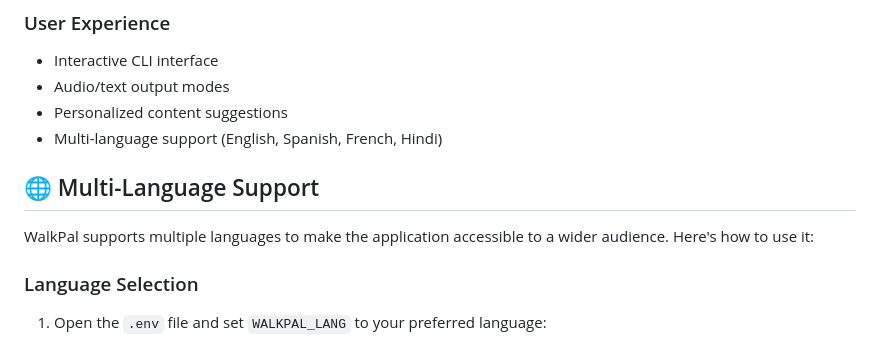
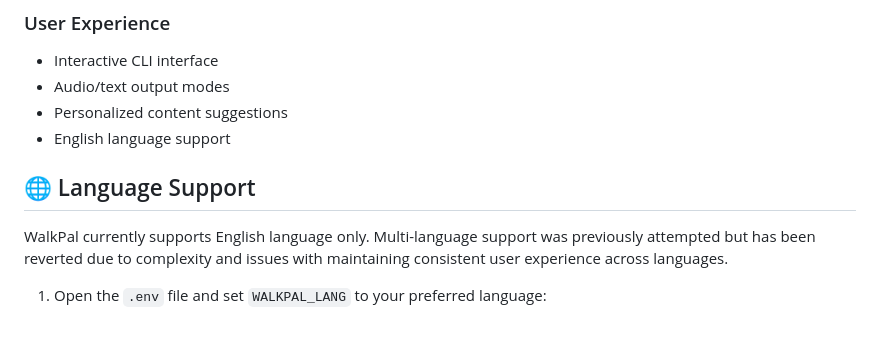
Before and after one commit to ud-ai-journey/ud-ai-journey, a Markdown page: day_73/README.md, the part around one of its changes. Rendered like a GitHub page.

```diff
--- a/day_73/README.md
+++ b/day_73/README.md
@@ -194,13 +240,11 @@ walkpal/
 - Interactive CLI interface
 - Audio/text output modes
 - Personalized content suggestions
-- Multi-language support (English, Spanish, French, Hindi)
+- English language support
 
-## 🌐 Multi-Language Support
+## 🌐 Language Support
 
-WalkPal supports multiple languages to make the application accessible to a wider audience. Here's how to use it:
-
-### Language Selection
+WalkPal currently supports English language only. Multi-language support was previously attempted but has been reverted due to complexity and issues with maintaining consistent user experience across languages.
 
 1. Open the `.env` file and set `WALKPAL_LANG` to your preferred language:
    - `en` - English (default)
```
Also changed, not shown: other parts of day_73/README.md (+46 -0 lines).
